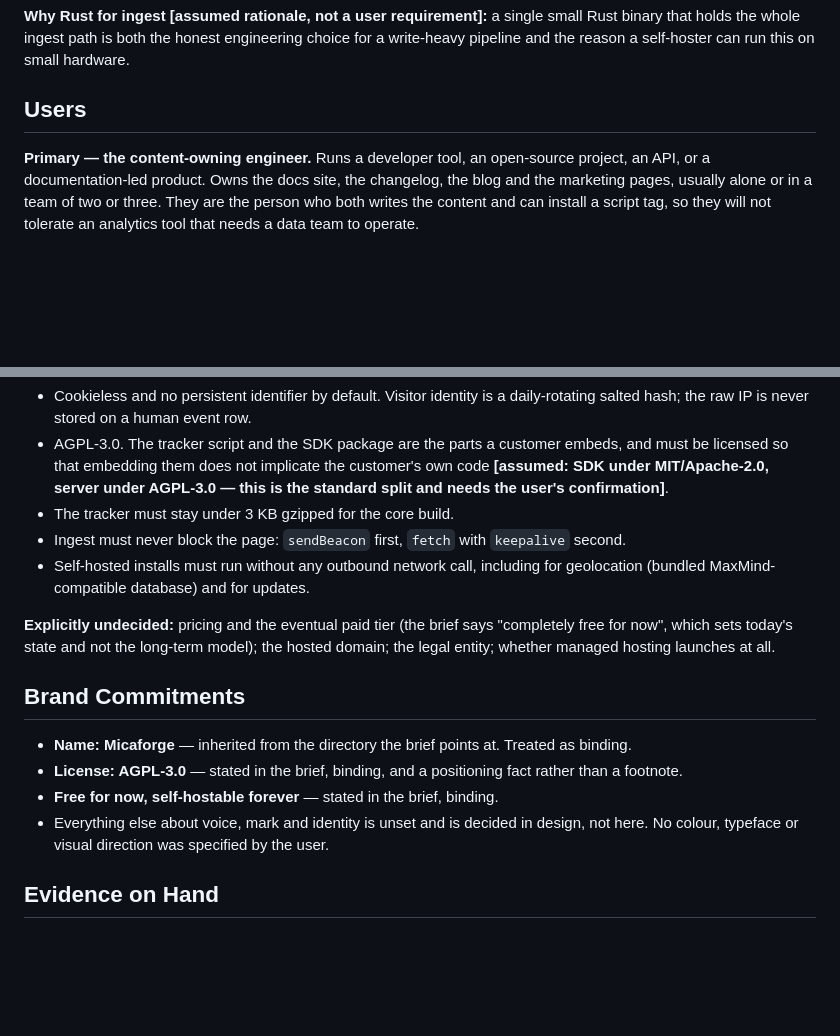
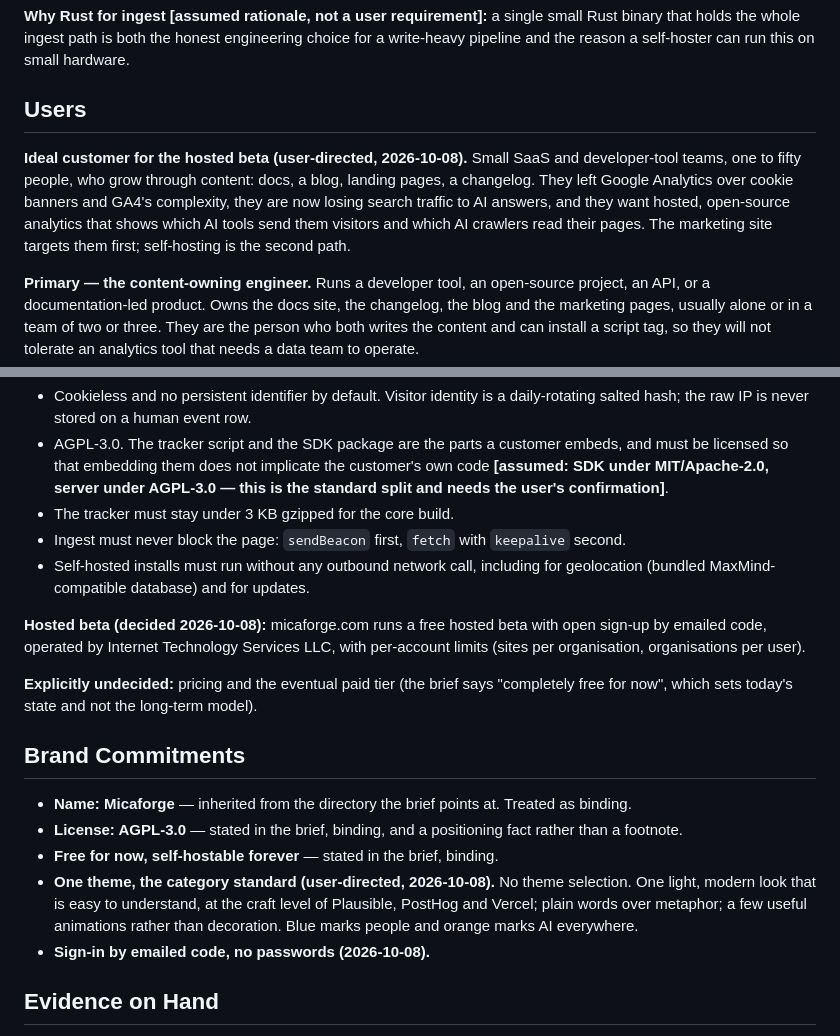
Before and after one commit to loruorg/micaforge, a Markdown page: PRODUCT.md, 2 parts joined by grey strips. Drawn GitHub-style; blank space fills up the shorter version.

Commit message:
docs: record the hosted beta audience and the single theme

```diff
--- a/PRODUCT.md
+++ b/PRODUCT.md
@@ -34,6 +34,13 @@ Rust binary that holds the whole ingest path is both the honest engineering choi
 write-heavy pipeline and the reason a self-hoster can run this on small hardware.
 
 ## Users
+
+**Ideal customer for the hosted beta (user-directed, 2026-10-08).** Small SaaS and
+developer-tool teams, one to fifty people, who grow through content: docs, a blog,
+landing pages, a changelog. They left Google Analytics over cookie banners and GA4's
+complexity, they are now losing search traffic to AI answers, and they want hosted,
+open-source analytics that shows which AI tools send them visitors and which AI crawlers
+read their pages. The marketing site targets them first; self-hosting is the second path.
 
 **Primary — the content-owning engineer.** Runs a developer tool, an open-source
 project, an API, or a documentation-led product. Owns the docs site, the changelog, the
@@ -141,9 +148,12 @@ query the analytics it is helping to produce.
 - Self-hosted installs must run without any outbound network call, including for
   geolocation (bundled MaxMind-compatible database) and for updates.
 
+**Hosted beta (decided 2026-10-08):** micaforge.com runs a free hosted beta with open
+sign-up by emailed code, operated by Internet Technology Services LLC, with per-account
+limits (sites per organisation, organisations per user).
+
 **Explicitly undecided:** pricing and the eventual paid tier (the brief says "completely
-free for now", which sets today's state and not the long-term model); the hosted domain;
-the legal entity; whether managed hosting launches at all.
+free for now", which sets today's state and not the long-term model).
 
 ## Brand Commitments
 
@@ -152,8 +162,11 @@ the legal entity; whether managed hosting launches at all.
 - **License: AGPL-3.0** — stated in the brief, binding, and a positioning fact rather
   than a footnote.
 - **Free for now, self-hostable forever** — stated in the brief, binding.
-- Everything else about voice, mark and identity is unset and is decided in design, not
-  here. No colour, typeface or visual direction was specified by the user.
+- **One theme, the category standard (user-directed, 2026-10-08).** No theme selection.
+  One light, modern look that is easy to understand, at the craft level of Plausible,
+  PostHog and Vercel; plain words over metaphor; a few useful animations rather than
+  decoration. Blue marks people and orange marks AI everywhere.
+- **Sign-in by emailed code, no passwords (2026-10-08).**
 
 ## Evidence on Hand
 
```
